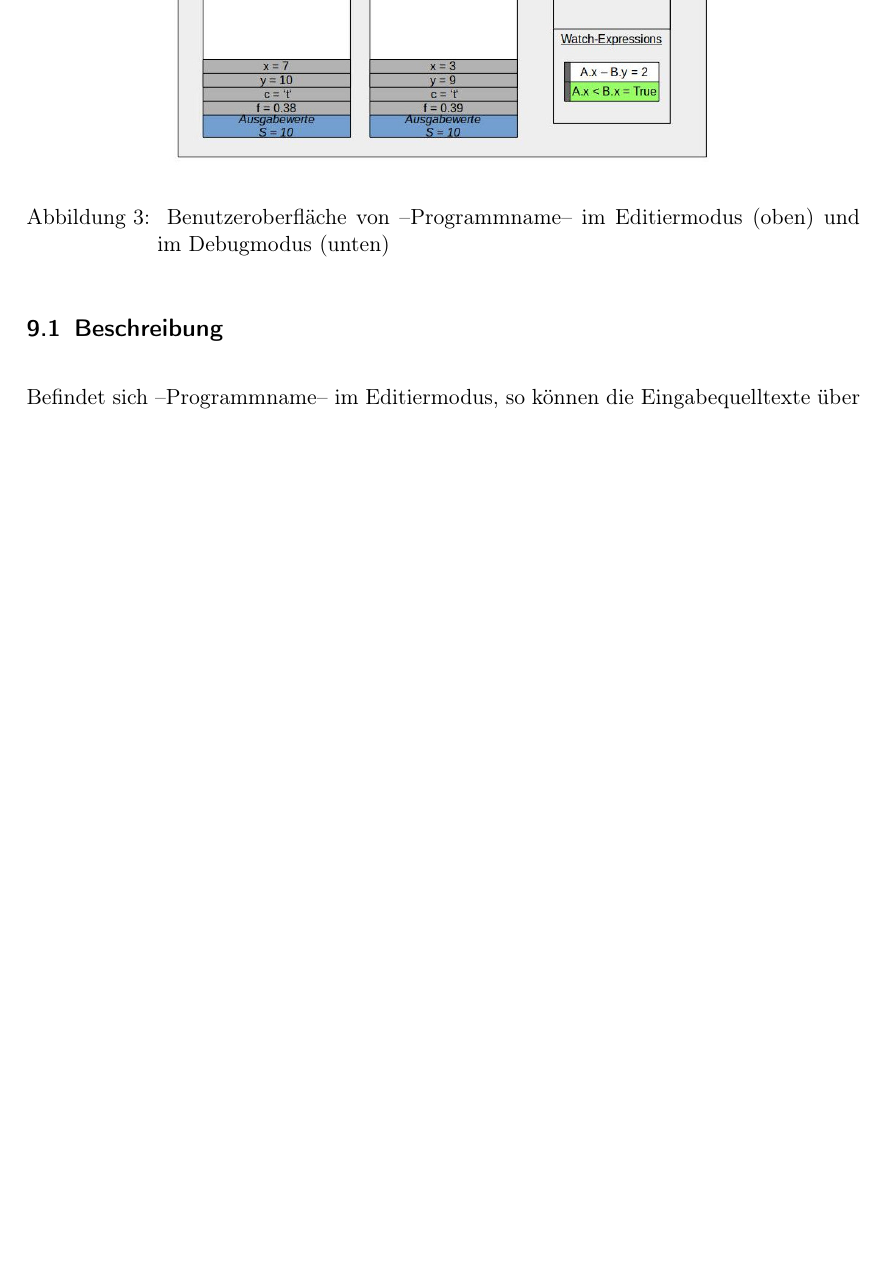
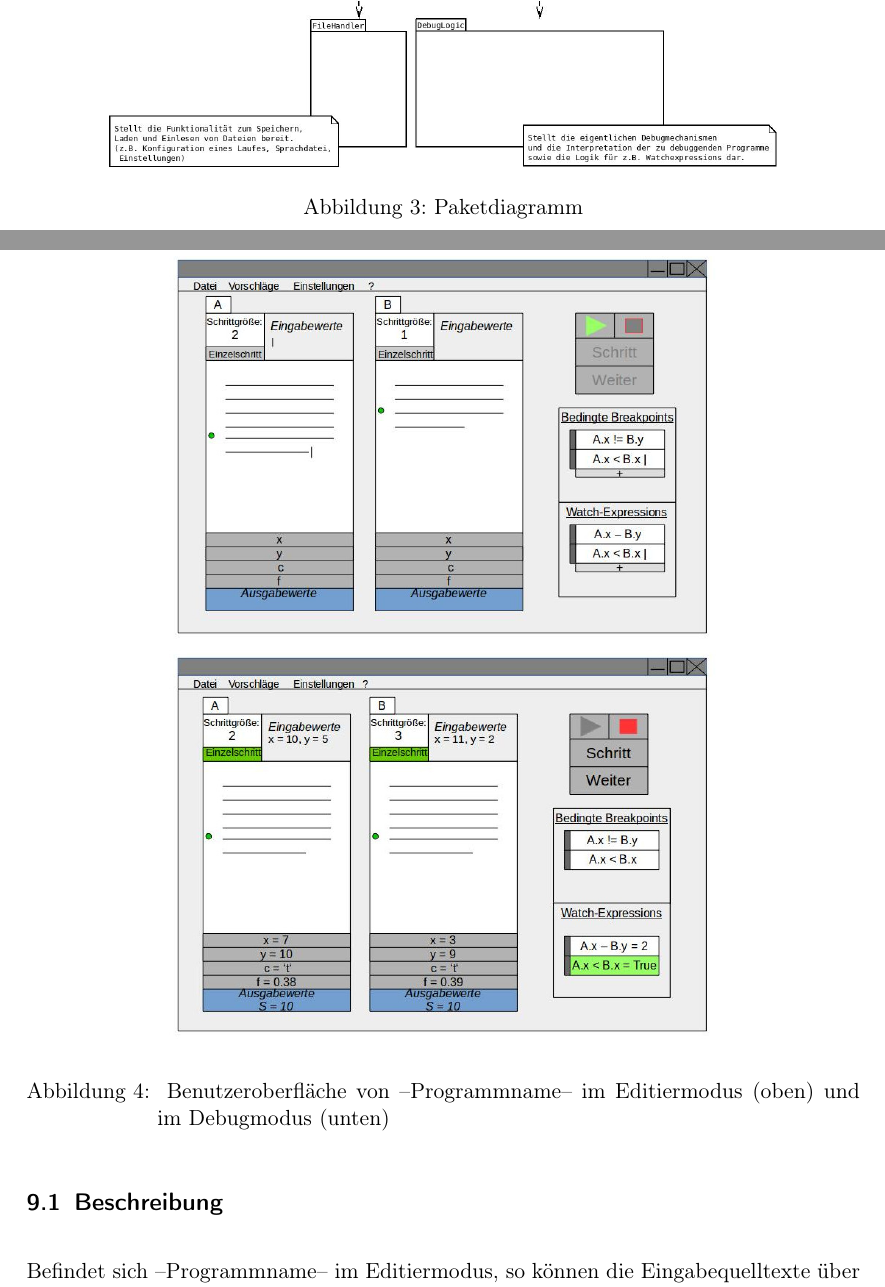
Before and after one commit to JoanaP1997/PSE, a LaTeX document (Plichtenheft/Pflichtenheft.tex): part of page 12 of 13 before the commit and two parts of pages 11 and 12 of 13 after it, the two joined at a grey line, cut so that both start at the same text, the shorter picture padded with empty space. Compiled offline with pdfLaTeX.

Commit message:
Paketdiagramm eingefügt

```diff
--- a/Plichtenheft/Pflichtenheft.tex
+++ b/Plichtenheft/Pflichtenheft.tex
@@ -211,5 +211,12 @@ Außerdem können durch eine öffentliche Schnittstellen, mittels austauschbarer
   \caption{Aktivitätsdiagramm}
   \label{fig:Bild1}
+\end{figure}
+
+\begin{figure}
+	\centering
+	\includegraphics[width=0.8\textwidth]{pakete}
+	\caption{Paketdiagramm}
+	\label{fig:Bild2}
 \end{figure}
 
 \newpage
```
Also changed, not shown: Plichtenheft/Pflichtenheft.tex (2 more changed lines).
